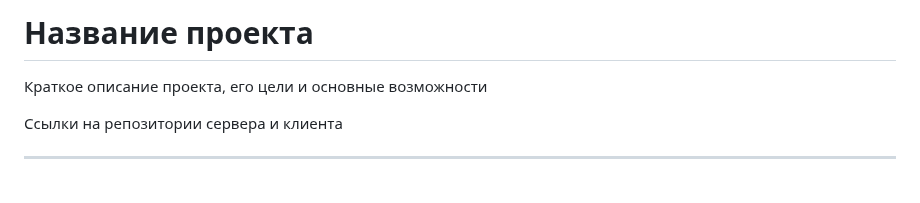
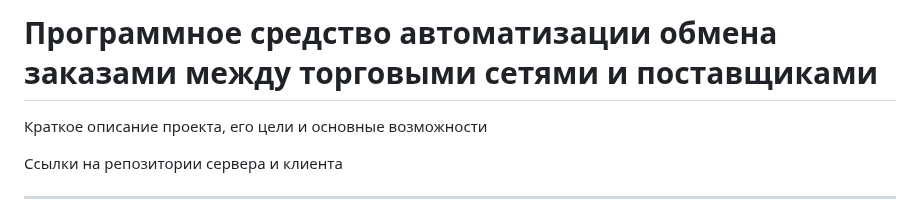
Before and after one commit to NikitaKovzovich/order-exchange, a Markdown page: README.md, the part around the change. GitHub-like rendering; blank space fills up the shorter version.

```diff
--- a/README.md
+++ b/README.md
@@ -1,4 +1,4 @@
-# **Название проекта**
+# **Программное средство автоматизации обмена заказами между торговыми сетями и поставщиками**
 
 Краткое описание проекта, его цели и основные возможности
 
```
